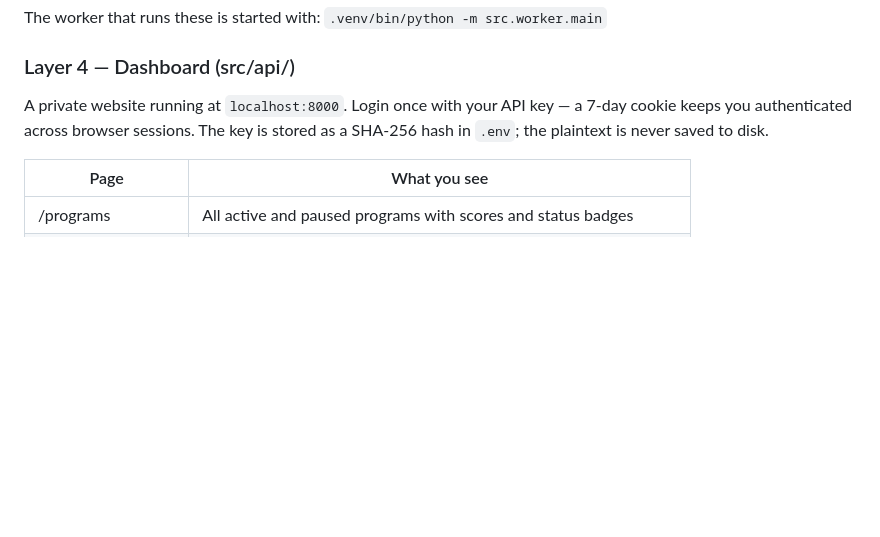
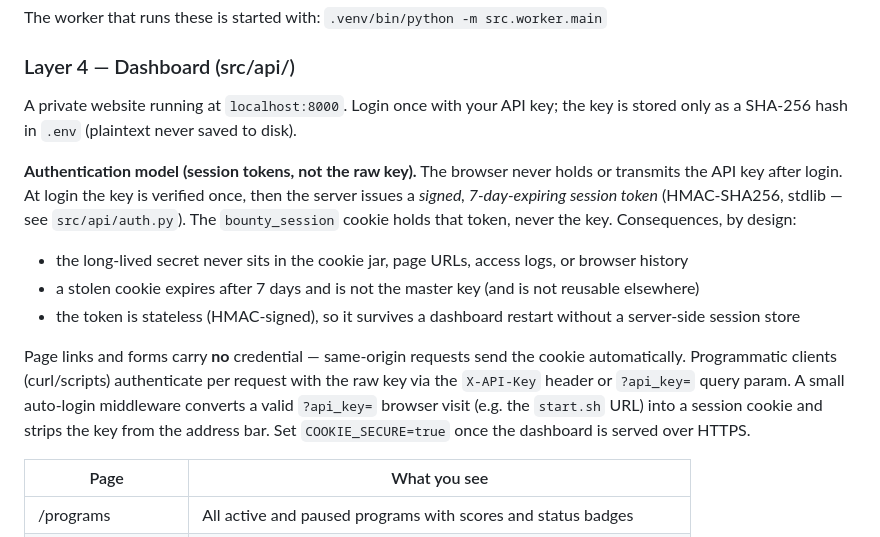
Before and after one commit to TessaAnselm/bug-bounty-platform, a Markdown page: CODE_ARCHITECTURE.md, the part around the change. Drawn GitHub-style; blank space fills up the shorter version.

Commit message:
docs(architecture): document dashboard session-token auth
Co-Authored-By: Claude Opus 4.8
  <noreply@anthropic.com>

```diff
--- a/CODE_ARCHITECTURE.md
+++ b/CODE_ARCHITECTURE.md
@@ -115,7 +115,23 @@ Started with: `docker compose up -d`
 The worker that runs these is started with: `.venv/bin/python -m src.worker.main`
 
 ### Layer 4 — Dashboard (src/api/)
-A private website running at `localhost:8000`. Login once with your API key — a 7-day cookie keeps you authenticated across browser sessions. The key is stored as a SHA-256 hash in `.env`; the plaintext is never saved to disk.
+A private website running at `localhost:8000`. Login once with your API key; the key is stored only as a SHA-256 hash in `.env` (plaintext never saved to disk).
+
+**Authentication model (session tokens, not the raw key).** The browser never
+holds or transmits the API key after login. At login the key is verified once,
+then the server issues a *signed, 7-day-expiring session token* (HMAC-SHA256,
+stdlib — see `src/api/auth.py`). The `bounty_session` cookie holds that token,
+never the key. Consequences, by design:
+- the long-lived secret never sits in the cookie jar, page URLs, access logs, or browser history
+- a stolen cookie expires after 7 days and is not the master key (and is not reusable elsewhere)
+- the token is stateless (HMAC-signed), so it survives a dashboard restart without a server-side session store
+
+Page links and forms carry **no** credential — same-origin requests send the
+cookie automatically. Programmatic clients (curl/scripts) authenticate per
+request with the raw key via the `X-API-Key` header or `?api_key=` query param.
+A small auto-login middleware converts a valid `?api_key=` browser visit (e.g.
+the `start.sh` URL) into a session cookie and strips the key from the address
+bar. Set `COOKIE_SECURE=true` once the dashboard is served over HTTPS.
 
 | Page | What you see |
 |---|---|
```
